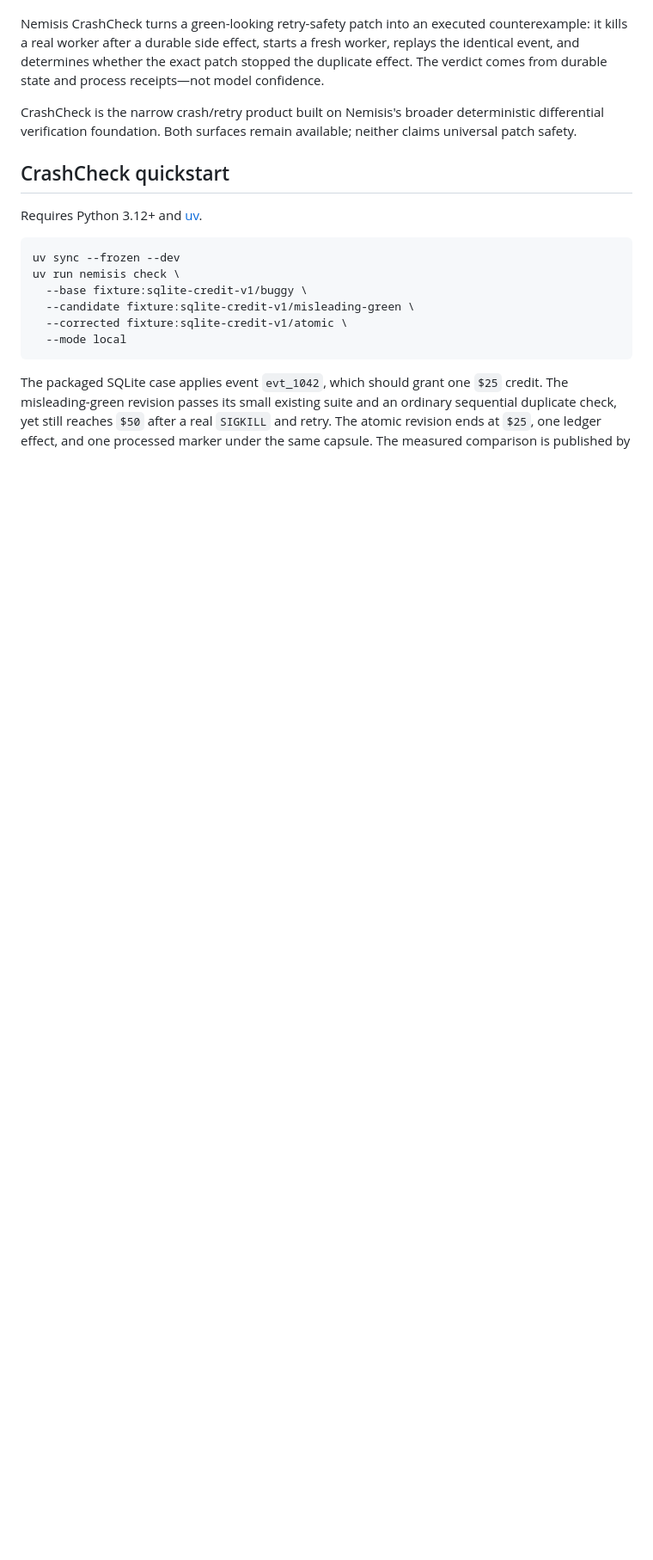
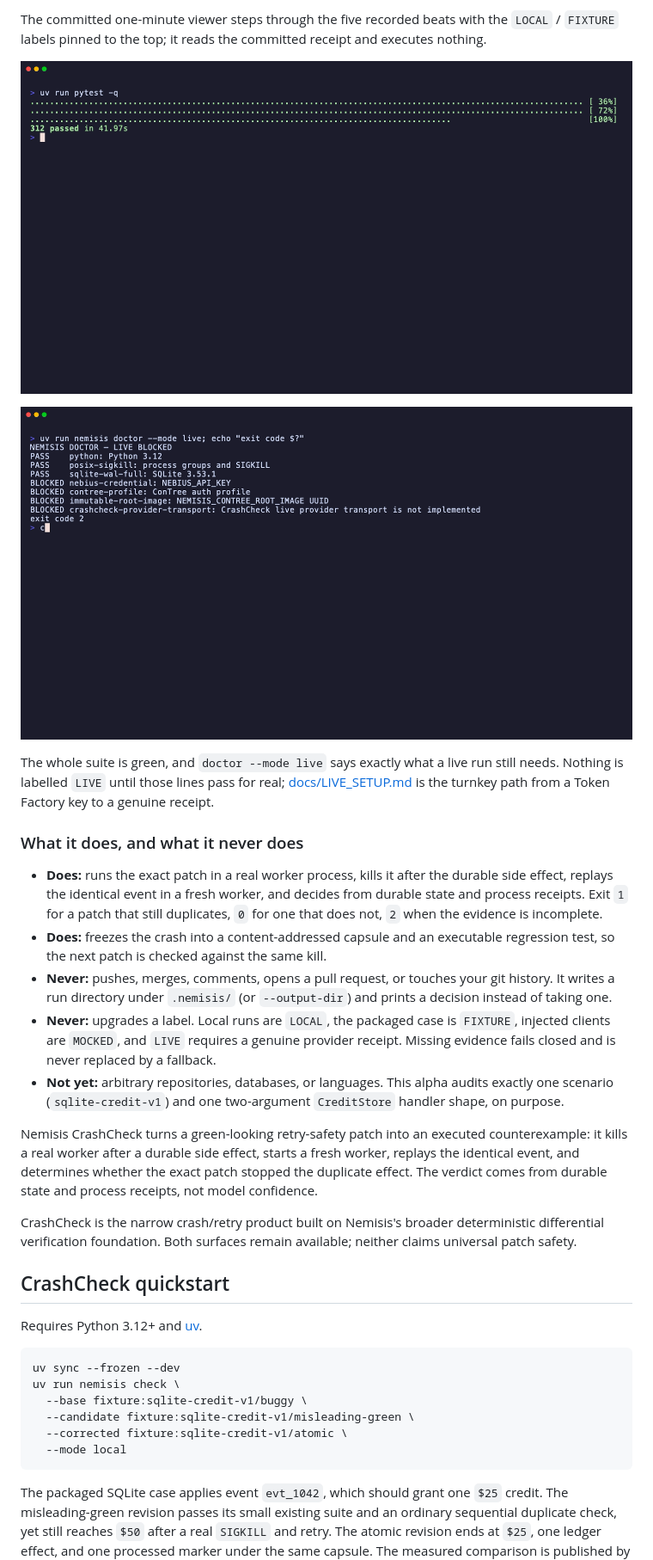
Before and after one commit to Alex-lop/Nemisis, a Markdown page: README.md, the part around one of its changes. Shown at 86% size. Drawn GitHub-style; blank space fills up the shorter version.

```diff
--- a/README.md
+++ b/README.md
@@ -9,8 +38,34 @@ restarts it, replays the same event, and checks the database for a duplicate. Se
+The committed one-minute viewer steps through the five recorded beats with the `LOCAL` / `FIXTURE`
+labels pinned to the top; it reads the committed receipt and executes nothing.
+
+![Terminal output of uv run pytest -q: 312 passed](docs/assets/screenshots/terminal-pytest-green.png)
+
+![Terminal output of nemisis doctor --mode live: local checks PASS, NEBIUS_API_KEY, ConTree profile, root image and the CrashCheck provider transport BLOCKED, exit code 2](docs/assets/screenshots/terminal-doctor-live-blocked.png)
+
+The whole suite is green, and `doctor --mode live` says exactly what a live run still needs. Nothing
+is labelled `LIVE` until those lines pass for real; [docs/LIVE_SETUP.md](docs/LIVE_SETUP.md) is the
+turnkey path from a Token Factory key to a genuine receipt.
+
+### What it does, and what it never does
+
+- **Does:** runs the exact patch in a real worker process, kills it after the durable side effect,
+  replays the identical event in a fresh worker, and decides from durable state and process
+  receipts. Exit `1` for a patch that still duplicates, `0` for one that does not, `2` when the
+  evidence is incomplete.
+- **Does:** freezes the crash into a content-addressed capsule and an executable regression test,
+  so the next patch is checked against the same kill.
+- **Never:** pushes, merges, comments, opens a pull request, or touches your git history. It writes
+  a run directory under `.nemisis/` (or `--output-dir`) and prints a decision instead of taking one.
+- **Never:** upgrades a label. Local runs are `LOCAL`, the packaged case is `FIXTURE`, injected
+  clients are `MOCKED`, and `LIVE` requires a genuine provider receipt. Missing evidence fails closed
+  and is never replaced by a fallback.
+- **Not yet:** arbitrary repositories, databases, or languages. This alpha audits exactly one
+  scenario (`sqlite-credit-v1`) and one two-argument `CreditStore` handler shape, on purpose.
 
 Nemisis CrashCheck turns a green-looking retry-safety patch into an executed counterexample: it
 kills a real worker after a durable side effect, starts a fresh worker, replays the identical event,
 and determines whether the exact patch stopped the duplicate effect. The verdict comes from durable
-state and process receipts—not model confidence.
+state and process receipts, not model confidence.
 
 CrashCheck is the narrow crash/retry product built on Nemisis's broader deterministic differential
 verification foundation. Both surfaces remain available; neither claims universal patch safety.
```
Also changed, not shown: other parts of README.md (+45 -7 lines).
